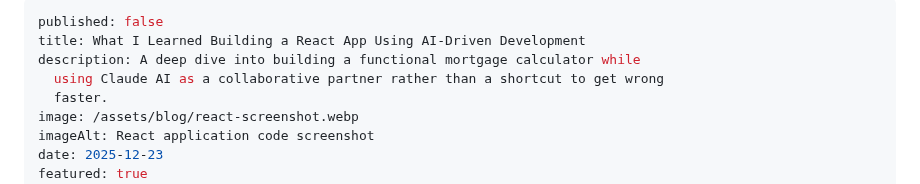
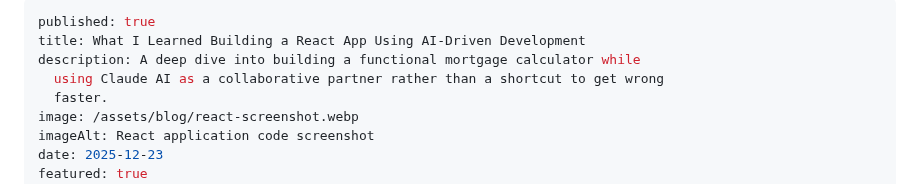
Before and after one commit to johnmlilly/johnsblog, a Markdown page: src/blog/what-i-learned-building-a-react-app-using-ai-driven-development.md, the part around the change. Rendered like a GitHub page.

Commit message:
Update src/blog/what-i-learned-building-a-react-app-using-ai-driven-development.md (via Pages CMS)

```diff
--- a/src/blog/what-i-learned-building-a-react-app-using-ai-driven-development.md
+++ b/src/blog/what-i-learned-building-a-react-app-using-ai-driven-development.md
@@ -1,5 +1,5 @@
 ---
-published: false
+published: true
 title: What I Learned Building a React App Using AI-Driven Development
 description: A deep dive into building a functional mortgage calculator while
   using Claude AI as a collaborative partner rather than a shortcut to get wrong
```
